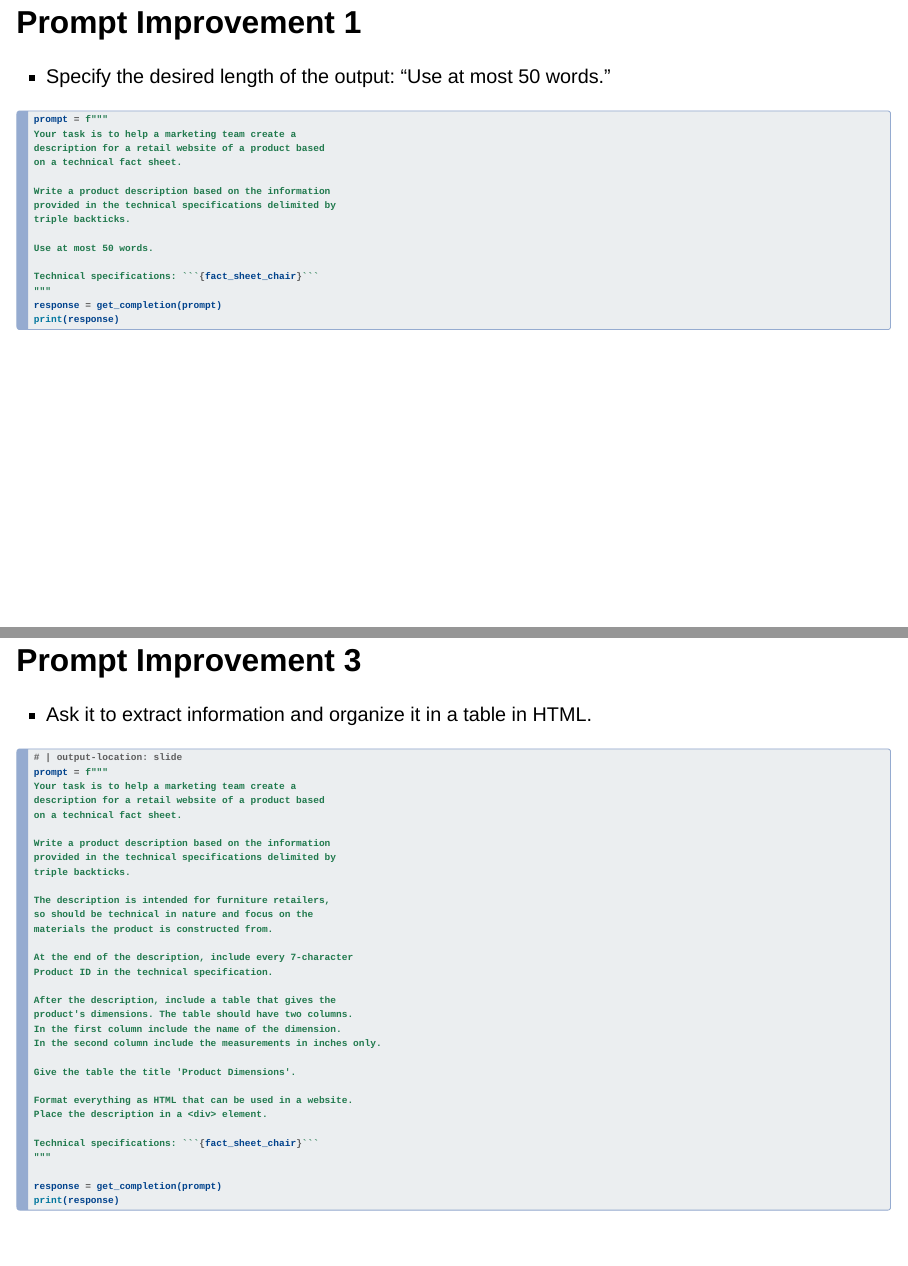
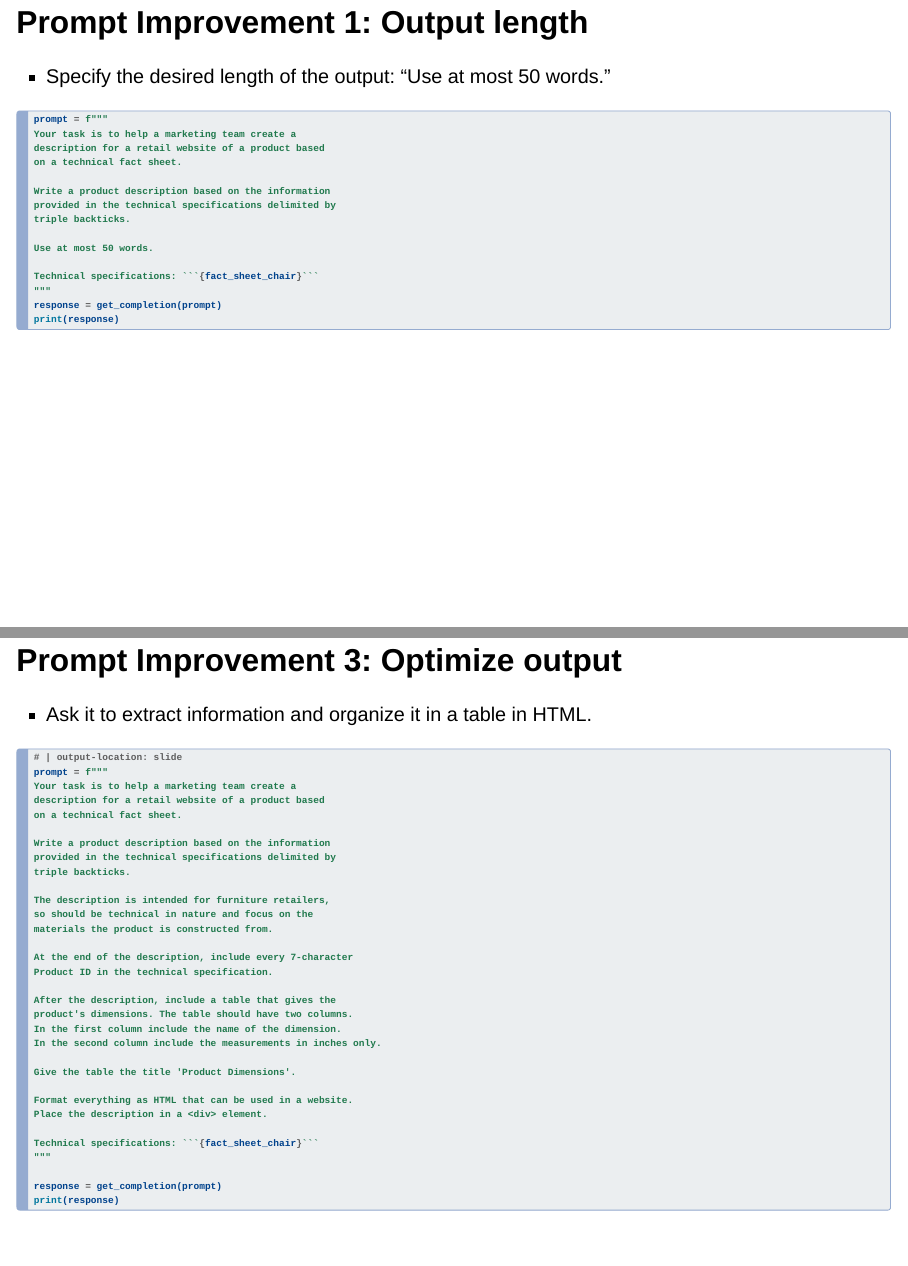
Before and after one commit to kirenz/lab-prompt, a Quarto document (slides/iterative-prompt-development.qmd): pages 13 and 17 of 22, joined at a grey line. Rendered offline with R 4.5, knitr and Pandoc in place of Quarto, with nearby package versions; drawn as Slidy slides in place of the format the file asks for.

Commit message:
Update iterative-prompt-development.qmd

```diff
--- a/slides/iterative-prompt-development.qmd
+++ b/slides/iterative-prompt-development.qmd
@@ -177,7 +177,7 @@ Experience the timeless elegance of our mid-century inspired office chair and tr
   - Example: Summarize the text delimited by triple quotes in 2 paragraphs.
   - Example: Summarize the text delimited by triple quotes in 3 bullet points.
 
-# Prompt Improvement 1
+# Prompt Improvement 1: Output length
 
 - Specify the desired length of the output: "Use at most 50 words."
 
@@ -252,7 +252,7 @@ Introducing our mid-century inspired office chair, part of a beautiful furniture
   - Output should be in HTML
 
 
-# Prompt Improvement 3 {.smaller}
+# Prompt Improvement 3: Optimize output {.smaller}
 
 - Ask it to extract information and organize it in a table in HTML.
 
```
Also changed, not shown: slides/iterative-prompt-development.qmd (2 more changed lines).
